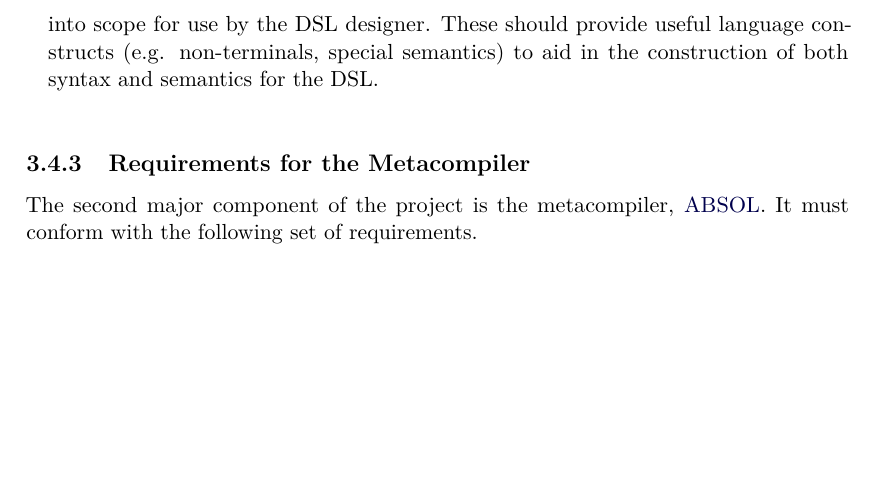
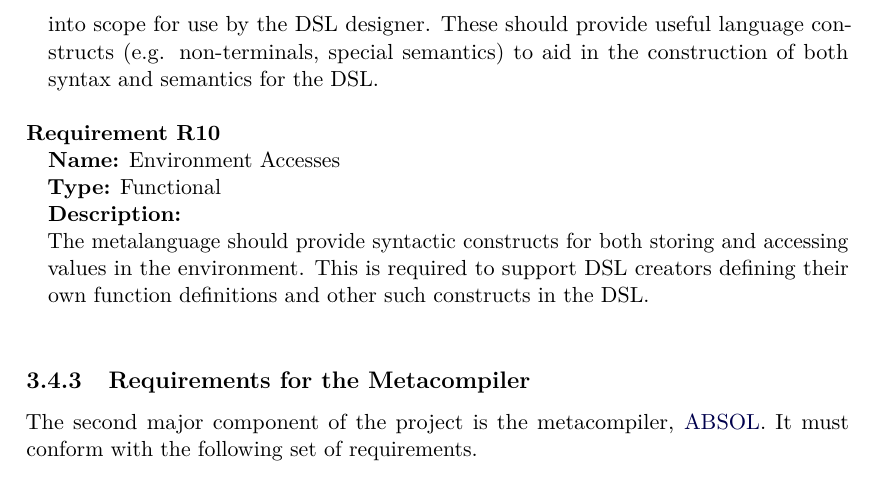
Before and after one commit to iamrecursion/absol, a LaTeX thesis (doc/dissertation/ABSOL_Ara_Adkins.tex, which reads doc/dissertation/resources/elucidation_requirements.tex): part of page 51 of 72, cut so that both start at the same text, the shorter picture padded with empty space. Compiled offline with pdfLaTeX.

Commit message:
Completed first draft of the elucidation section.

```diff
--- a/doc/dissertation/resources/elucidation_requirements.tex
+++ b/doc/dissertation/resources/elucidation_requirements.tex
@@ -301,6 +301,11 @@ It has the following requirements imposed upon it.\\
     These should provide useful language constructs (e.g. non-terminals, special semantics) to aid in the construction of both syntax and semantics for the DSL.
 }
 
+\requirement{Environment Accesses}{Functional}{
+    The metalanguage should provide syntactic constructs for both storing and accessing values in the environment.
+    This is required to support DSL creators defining their own function definitions and other such constructs in the DSL.
+}
+
 % subsection requirements_for_the_metalanguage (end)
 
 \subsection{Requirements for the Metacompiler} % (fold)
```
